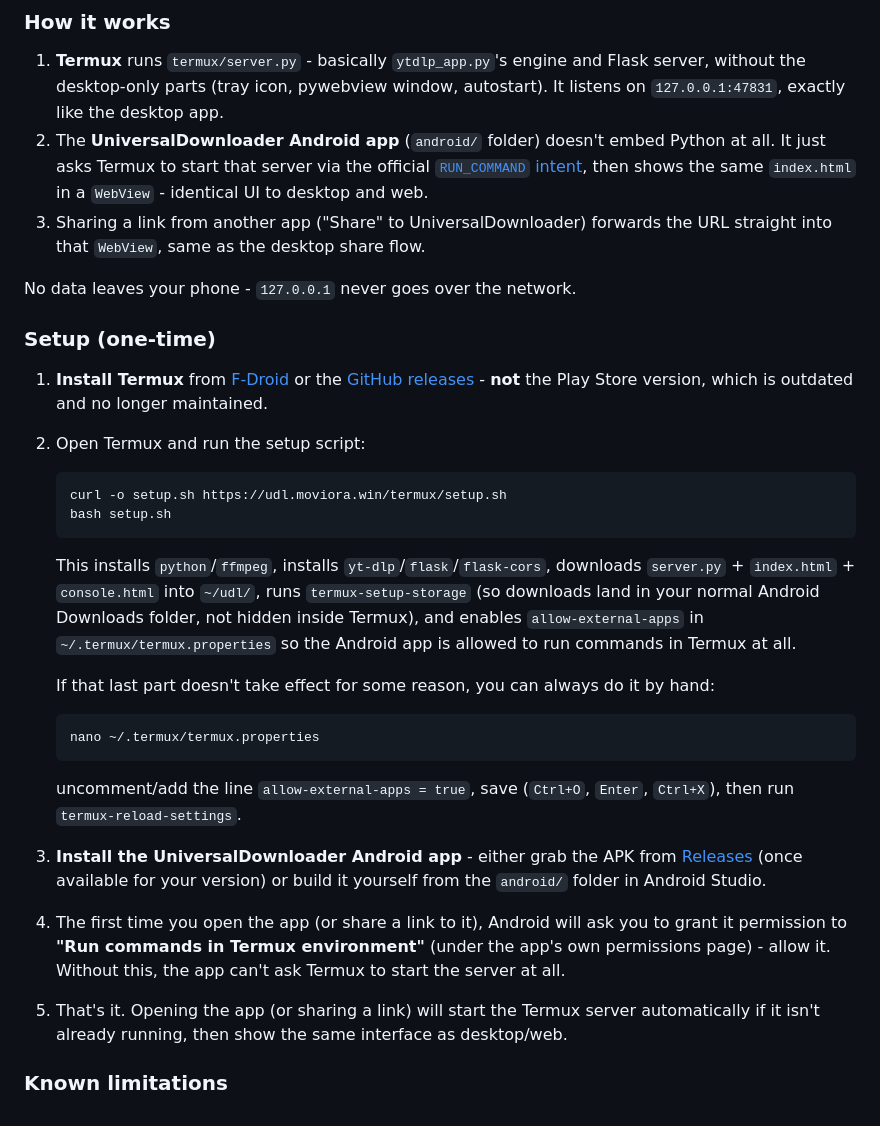
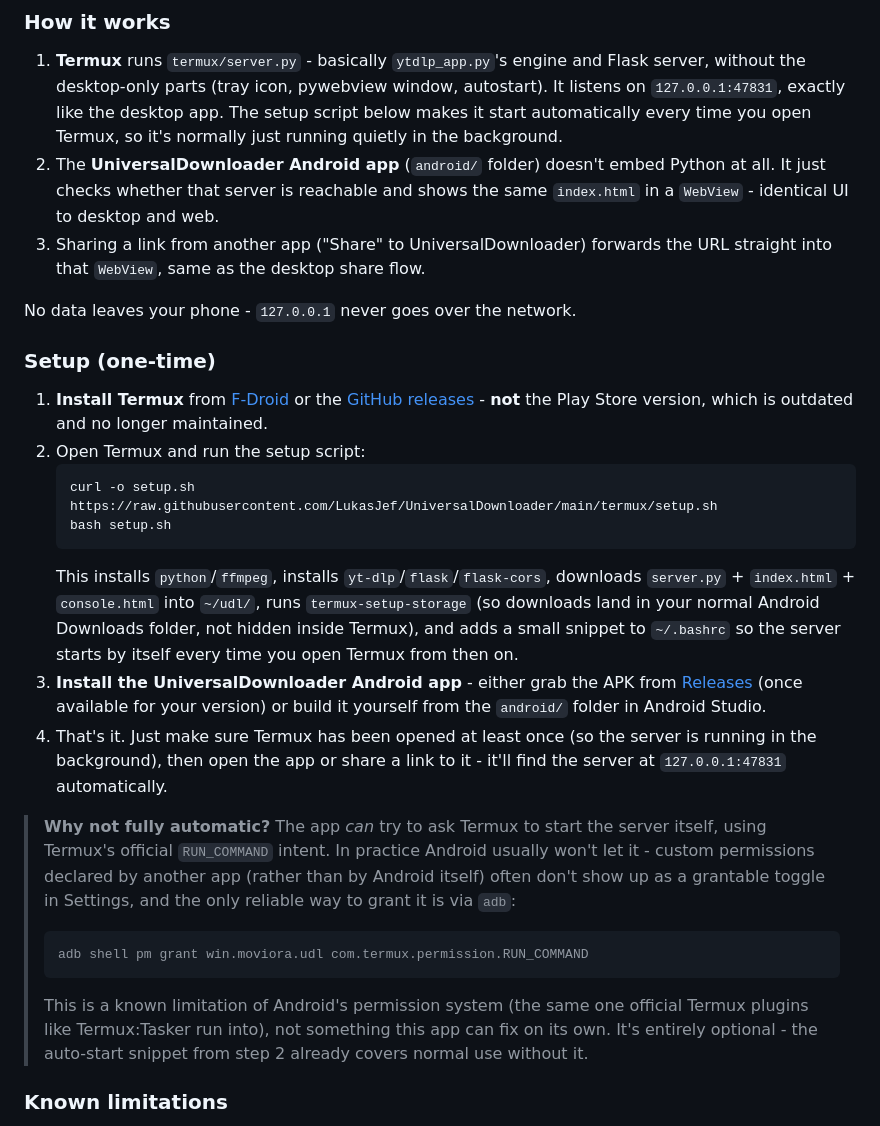
Before and after one commit to LukasJef/UniversalDownloader, a Markdown page: README.md, the part around the change. Drawn GitHub-style.

````diff
--- a/README.md
+++ b/README.md
@@ -96,11 +96,11 @@ that powers the desktop app and the website, inside [Termux](https://termux.dev/
 1. **Termux** runs `termux/server.py` - basically `ytdlp_app.py`'s engine and
    Flask server, without the desktop-only parts (tray icon, pywebview window,
    autostart). It listens on `127.0.0.1:47831`, exactly like the desktop app.
+   The setup script below makes it start automatically every time you open
+   Termux, so it's normally just running quietly in the background.
 2. The **UniversalDownloader Android app** (`android/` folder) doesn't embed
-   Python at all. It just asks Termux to start that server via the official
-   [`RUN_COMMAND` intent](https://github.com/termux/termux-app/wiki/RUN_COMMAND-Intent),
-   then shows the same `index.html` in a `WebView` - identical UI to desktop
-   and web.
+   Python at all. It just checks whether that server is reachable and shows
+   the same `index.html` in a `WebView` - identical UI to desktop and web.
 3. Sharing a link from another app ("Share" to UniversalDownloader) forwards
    the URL straight into that `WebView`, same as the desktop share flow.
 
@@ -113,33 +113,33 @@ No data leaves your phone - `127.0.0.1` never goes over the network.
    **not** the Play Store version, which is outdated and no longer maintained.
 2. Open Termux and run the setup script:
    ```bash
-   curl -o setup.sh https://udl.moviora.win/termux/setup.sh
+   curl -o setup.sh https://raw.githubusercontent.com/LukasJef/UniversalDownloader/main/termux/setup.sh
    bash setup.sh
    ```
    This installs `python`/`ffmpeg`, installs `yt-dlp`/`flask`/`flask-cors`,
    downloads `server.py` + `index.html` + `console.html` into `~/udl/`, runs
    `termux-setup-storage` (so downloads land in your normal Android Downloads
-   folder, not hidden inside Termux), and enables `allow-external-apps` in
-   `~/.termux/termux.properties` so the Android app is allowed to run
-   commands in Termux at all.
-
-   If that last part doesn't take effect for some reason, you can always do
-   it by hand:
-   ```bash
-   nano ~/.termux/termux.properties
-   ```
-   uncomment/add the line `allow-external-apps = true`, save (`Ctrl+O`,
-   `Enter`, `Ctrl+X`), then run `termux-reload-settings`.
+   folder, not hidden inside Termux), and adds a small snippet to `~/.bashrc`
+   so the server starts by itself every time you open Termux from then on.
 3. **Install the UniversalDownloader Android app** - either grab the APK from
    [Releases](../../releases) (once available for your version) or build it
    yourself from the `android/` folder in Android Studio.
-4. The first time you open the app (or share a link to it), Android will ask
-   you to grant it permission to **"Run commands in Termux environment"**
-   (under the app's own permissions page) - allow it. Without this, the app
-   can't ask Termux to start the server at all.
-5. That's it. Opening the app (or sharing a link) will start the Termux
-   server automatically if it isn't already running, then show the same
-   interface as desktop/web.
+4. That's it. Just make sure Termux has been opened at least once (so the
+   server is running in the background), then open the app or share a link
+   to it - it'll find the server at `127.0.0.1:47831` automatically.
+
+> **Why not fully automatic?** The app *can* try to ask Termux to start the
+> server itself, using Termux's official `RUN_COMMAND` intent. In practice
+> Android usually won't let it - custom permissions declared by another app
+> (rather than by Android itself) often don't show up as a grantable toggle
+> in Settings, and the only reliable way to grant it is via `adb`:
+> ```bash
+> adb shell pm grant win.moviora.udl com.termux.permission.RUN_COMMAND
+> ```
+> This is a known limitation of Android's permission system (the same one
+> official Termux plugins like Termux:Tasker run into), not something this
+> app can fix on its own. It's entirely optional - the auto-start snippet
+> from step 2 already covers normal use without it.
 
 ### Known limitations
 
````
